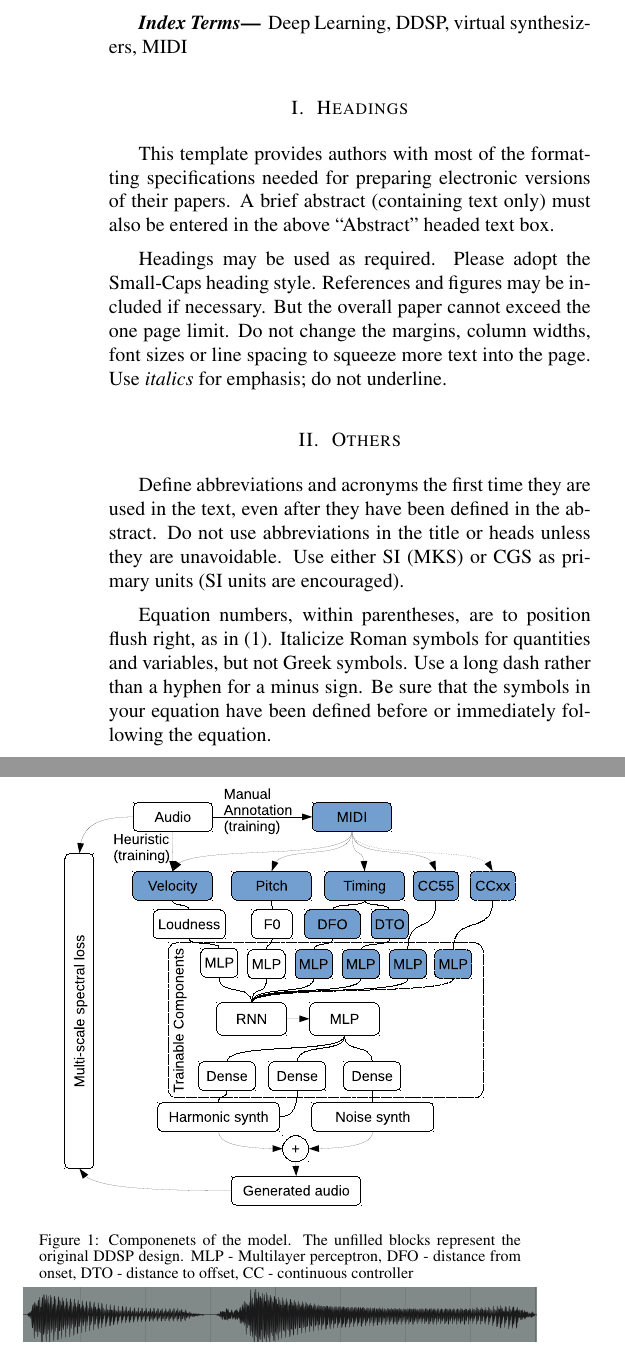
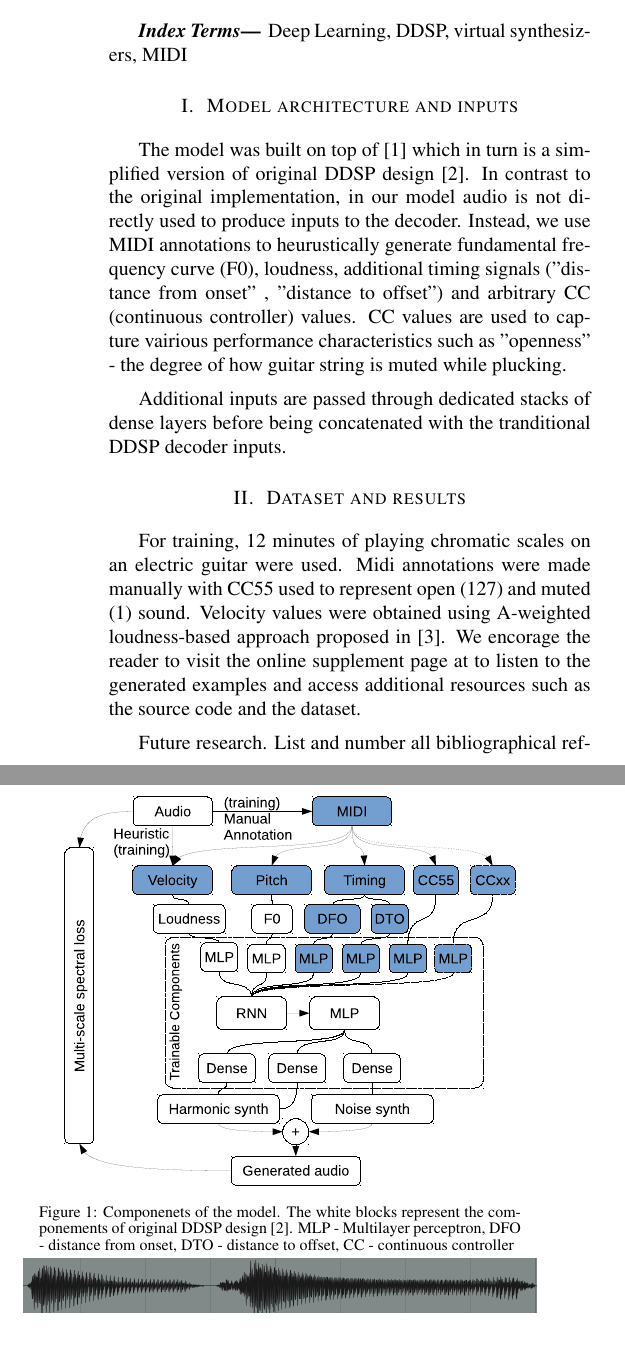
Before and after one commit to hq9000/hq9000, a LaTeX paper (articles/drmn16/article.tex): two parts of the columns of page 1 of 2 before the commit and two parts of the columns of the page after it, joined at a grey line, cut so that both start at the same text. Compiled offline with pdfLaTeX.

Commit message:
refs, dia upd etc.

```diff
--- a/articles/drmn16/article.tex
+++ b/articles/drmn16/article.tex
@@ -52,33 +52,32 @@
 
 \begin{sloppy}
 \begin{abstract}
-We explore how simplified differential DSP approach can be used to build realistically sounding virtual MIDI-controllable synthesizers. The simplification involves directly using  MIDI data as input to the DDSP decoder. On top of that, we show how  incorporating additional style-based and temporal channels can be used to imitate various aspects of performance and improve realism.  We further demonstrate the results of applying the approach to the task of modelling the sound of electric guitar. The presented results were obtained with a model trained on less than 12 minutes of manually MIDI-annotated audio. The source code is released along with the prepared dataset.
+We explore how simplified differential DSP approach can be used to build realistically sounding virtual MIDI-controllable monophonic synthesizers. The simplification involves directly using  MIDI data as input to the DDSP decoder. On top of that, we show how  incorporating additional style-based and temporal channels can be used to imitate various aspects of performance and improve realism.  We further demonstrate the results of applying the approach to the task of modelling the sound of electric guitar. The presented results were obtained with a model trained on less than 12 minutes of manually MIDI-annotated audio. The source code is released along with the prepared dataset.
 \end{abstract}
 
 \begin{keywords}
 Deep Learning, DDSP, virtual synthesizers, MIDI
 \end{keywords}
 
-\section{Headings}
-\label{sec:headings}
-This template provides authors with most of the formatting specifications needed for preparing electronic versions of their papers. A brief abstract (containing text only) must also be entered in the above ``Abstract'' headed text box.
+\section{Model architecture and inputs}
+\label{sec:architecture_and_inputs}
 
-Headings may be used as required. Please adopt the Small-Caps heading style. References and figures may be included if necessary. But the overall paper cannot exceed the one page limit. Do not change the margins, column widths, font sizes or line spacing to squeeze more text into the page. Use \textit{italics} for emphasis; do not underline.
+The model was built on top of \cite{ddsp_simplified_repo} which in turn is a simplified version of original DDSP design \cite{ddsp}. In contrast to the original implementation, in our model audio is not directly used to produce inputs to the decoder.
+Instead, we use MIDI annotations to heurustically generate fundamental frequency curve (F0), loudness, additional timing signals ("distance from onset" , "distance to offset") and arbitrary CC (continuous controller) values. CC values are used to capture vairious performance characteristics such as "openness" - the degree of how guitar string is muted while plucking.
 
-\section{Others}
-\label{sec:others}
-Define abbreviations and acronyms the first time they are used in the text, even after they have been defined in the abstract. Do not use abbreviations in the title or heads unless they are unavoidable. Use either SI (MKS) or CGS as primary units (SI units are encouraged).
+Additional inputs are passed through dedicated stacks of dense layers before being concatenated with the tranditional DDSP decoder inputs.
 
-%You will need to determine whether or not your equation should be typed using either the Times New Roman or the Symbol font (please no other font). To create multileveled equations, it may be necessary to treat the equation as a graphic.%
-Equation numbers, within parentheses, are to position flush right, as in (1). Italicize Roman symbols for quantities and variables, but not Greek symbols. Use a long dash rather than a hyphen for a minus sign. Be sure that the symbols in your equation have been defined before or immediately following the equation.
+\section{Dataset and results}
+\label{sec:dataset_and_results}
 
-Use the caption package to declare smaller font sizes for figure and table labels. Use words rather than symbols or abbreviations when writing Figure axis labels to avoid confusing the reader. If including units in the label, present them within parentheses. Do not label axes only with units. In the example, write “Magnetization (A/m)”, not just “A/m”. Do not label axes with a ratio of quantities and units. For example, write “Temperature (K)”, not “Temperature/K.”
+For training, 12 minutes of playing chromatic scales on an electric guitar  were used. Midi annotations were made manually with CC55 used to represent open (127) and muted (1) sound. Velocity values were obtained using A-weighted loudness-based approach proposed in \cite{control-synthesis}. We encorage the reader to visit the online supplement page at  to listen to the generated examples and access additional resources such as the source code and the dataset.
 
+Future research. List and number all bibliographical references at the end of the paper. The references should be numbered in order of appearance in the document. When referring to them in the text.
 
 \begin{figure}[t]
   \centering
   \centerline{\includegraphics[scale=0.4]{components}}
-  \caption{Componenets of the model. The unfilled blocks represent the original DDSP design.
+  \caption{Componenets of the model. The white blocks represent the componements of original DDSP design \cite{ddsp}.
 MLP - Multilayer perceptron,
 DFO - distance from onset,
 DTO - distance to offset,
@@ -90,15 +89,10 @@ CC - continuous controller
 \begin{figure}[t]
   \centering
   \centerline{\includegraphics[scale=0.32]{generated_waveform}}
-  \caption{Waveforms generated on C-5 for two MIDI notes with closed and open sound.}
+  \caption{Waveforms generated on C-5 for \cite{ddsp} two MIDI notes with closed and open sound. This example demonstrates that the model has succeeded in learning temporal characteristics of the guitar sound, including the modelling of initial transient.}
   \label{fig:generated_waveform}
 \end{figure}
 
-
-
-List and number \cite{IEEEPDFSpec} all bibliographical references at the end of the paper. The references should be numbered in order of appearance in the document. When referring to them in the text, type the corresponding reference number in square brackets as shown at the end of this sentence .
-
-The preferred spelling of ``acknowledgment'' is without an “e” after the “g”. Avoid ``One of us (R. B. G.) thanks''; try ``R. B. G. thanks''. Put sponsor acknowledgments in the footnote.
 
 
 
```
Also changed, not shown: articles/drmn16/refs.bib (+17 -32 lines), articles/drmn16/components.eps, articles/drmn16/article.tex (2 more changed lines), 2 other files.
